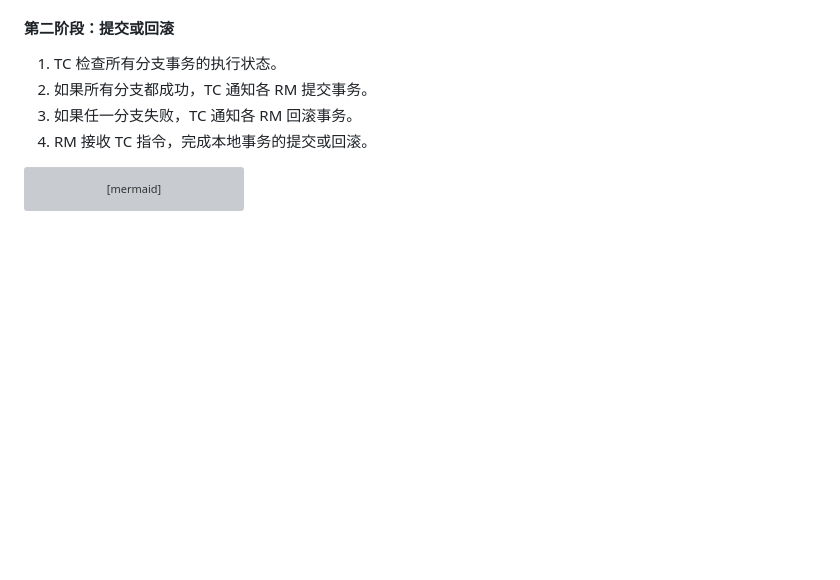
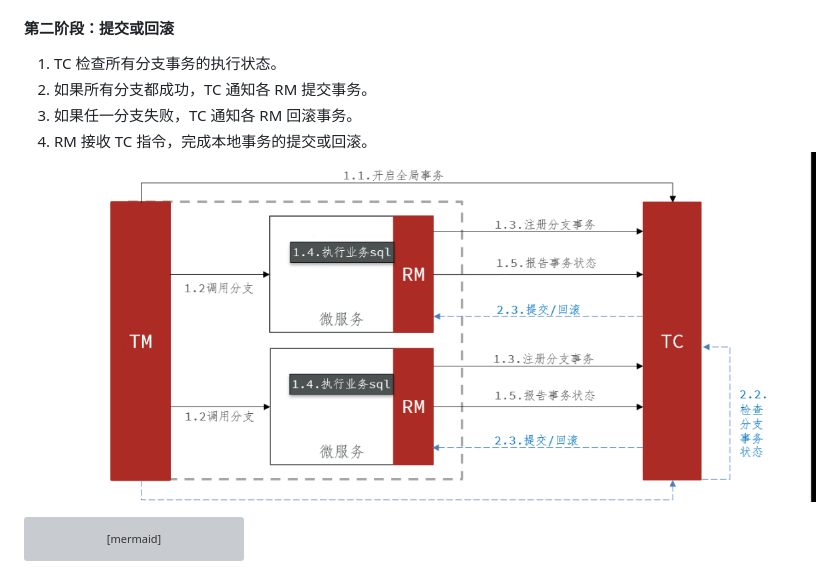
Before and after one commit to liuruibo07-creator/007, a Markdown page: framework/day71-Seata事务模式与RabbitMQ学习总结.md, the part around the change. Rendered like a GitHub page; pictures changed too: framework/assets/day71-Seata事务模式与RabbitMQ学习总结/file-20260916205625449.png (added); blank space fills up the shorter version; grey boxes are pictures that could not be loaded.

Commit message:
vault backup: 2026-09-16 20:57:32

````diff
--- a/framework/day71-Seata事务模式与RabbitMQ学习总结.md
+++ b/framework/day71-Seata事务模式与RabbitMQ学习总结.md
@@ -37,6 +37,7 @@ XA 采用两阶段提交：
 2. 如果所有分支都成功，TC 通知各 RM 提交事务。
 3. 如果任一分支失败，TC 通知各 RM 回滚事务。
 4. RM 接收 TC 指令，完成本地事务的提交或回滚。
+![](assets/day71-Seata事务模式与RabbitMQ学习总结/file-20260916205625449.png)
 
 ```mermaid
 sequenceDiagram
````
